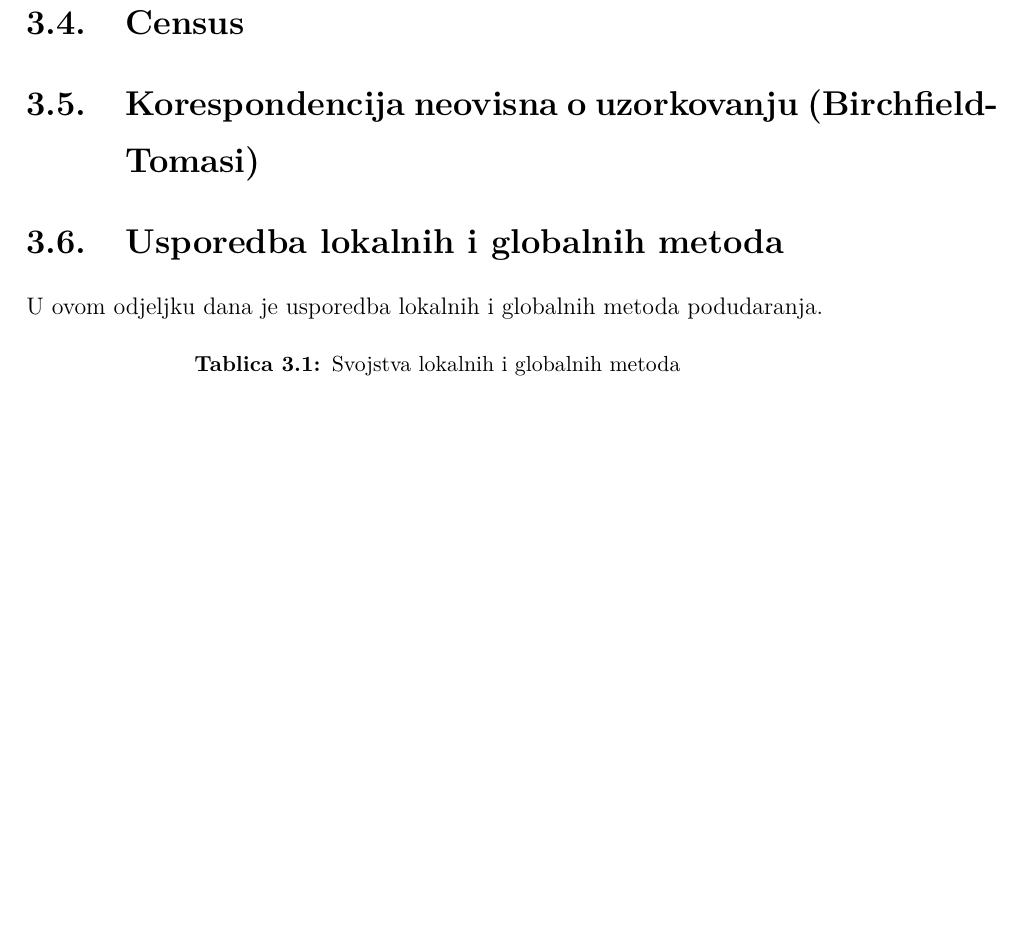
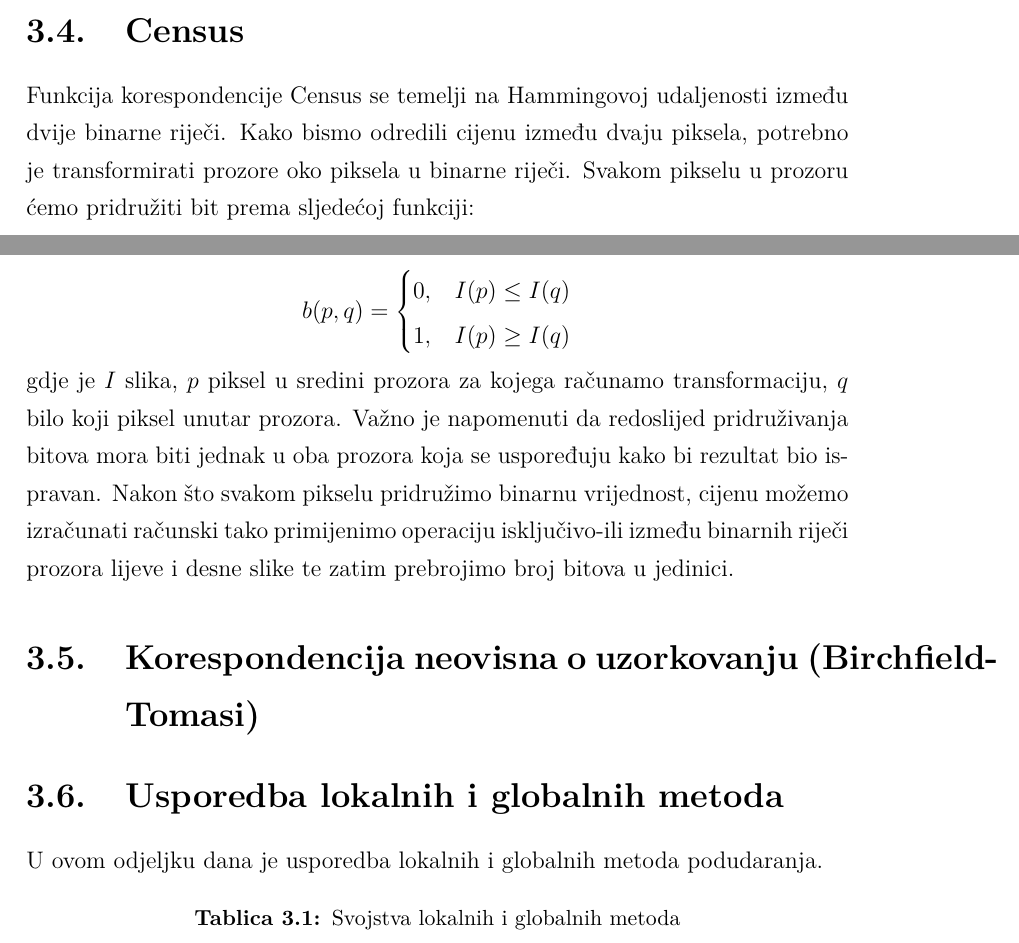
Before and after one commit to Nidjo123/bsc, a LaTeX thesis (paper/zavrsni.tex): part of page 11 of 16 before the commit and two parts of pages 10 and 11 of 16 after it, the two joined at a grey line, cut so that both start at the same text, the shorter picture padded with empty space. The pictures show the PDF file paper/zavrsni.pdf that the author committed with the source.

Commit message:
Napisan dio Census transformacije

```diff
--- a/paper/zavrsni.tex
+++ b/paper/zavrsni.tex
@@ -143,9 +143,23 @@ Najbolja podudarnost kod SSD-a postiže se kada je vrijednost funkcije cijene je
 \section{ZSAD}
 
 Sljedeća metoda je ZSAD ({eng. \sl Zero Sum of Absolute Differences}). Matematički ju možemo definirati ovako:
-$$C_{ZSAD}(x, y, d) = \sum_{i}[(M_L - I_L(x, y)) - (M_R - I_R(x - d, y))]$$
+$$C_{ZSAD}(x, y, d) = \sum_{i}\lvert(M_L - I_L(x, y)) - (M_R - I_R(x - d, y))\rvert$$
 gdje je $I_L$ lijeva slika, $I_R$ desna slika, a $M_L$ i $M_R$ srednje vrijednosti intenziteta piksela u trenutnom prozoru lijeve, odnosno desne slike.
 \section{Census}
+
+Funkcija korespondencije Census se temelji na Hammingovoj udaljenosti između dvije binarne riječi. Kako bismo odredili cijenu između dvaju piksela, potrebno je transformirati
+prozore oko piksela u binarne riječi. Svakom pikselu u prozoru ćemo pridružiti bit prema sljedećoj funkciji:
+
+\[
+b(p, q) =
+     \begin{cases}
+       0, & I(p) \leq I(q) \\
+       1, & I(p) \gt I(q) \\
+     \end{cases}
+\]
+gdje je $I$ slika, $p$ piksel u sredini prozora za kojega računamo transformaciju, $q$ bilo koji piksel unutar prozora. Važno je napomenuti da redoslijed pridruživanja bitova mora biti jednak u oba
+prozora koja se uspoređuju kako bi rezultat bio ispravan. Nakon što svakom pikselu pridružimo binarnu vrijednost, cijenu možemo izračunati
+računski tako primijenimo operaciju isključivo-ili između binarnih riječi prozora lijeve i desne slike te zatim prebrojimo broj bitova u jedinici.
 
 \section{Korespondencija neovisna o uzorkovanju (Birchfield-Tomasi)}
 
```
Also changed, not shown: paper/zavrsni.pdf, 3 other files.
